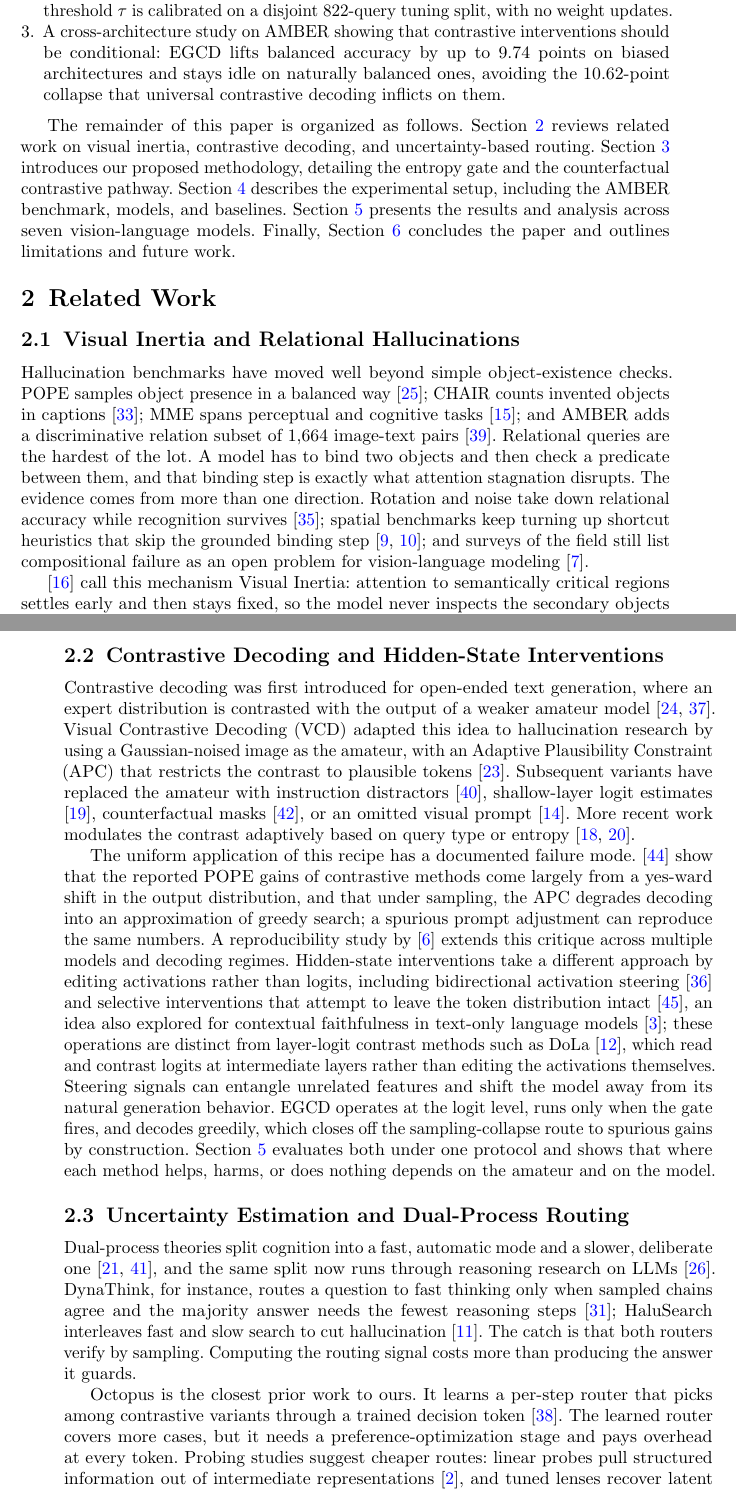
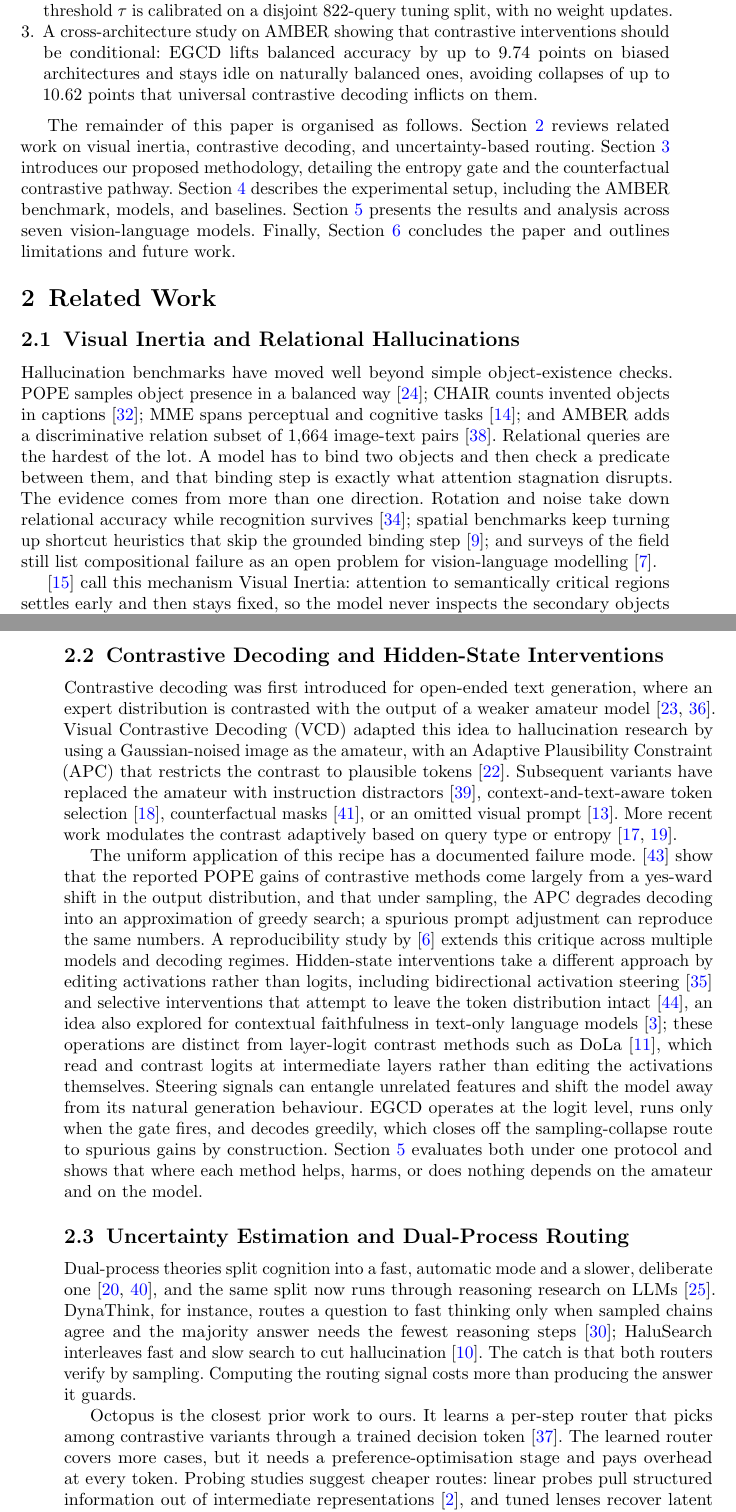
Before and after one commit to Farhan-ux/res-con, a LaTeX paper (Farhan_Latex/sn-article.tex): two parts of pages 3 and 4 of 24, joined at a grey line, cut so that both start at the same text. Compiled offline with pdfLaTeX.

Commit message:
Refine LLaVA collapse claims, specify McNemar comparisons, fix citation scope, unify spelling

```diff
--- a/Farhan_Latex/sn-article.tex
+++ b/Farhan_Latex/sn-article.tex
@@ -55,7 +55,7 @@
 
 \affil*[1]{\orgdiv{Department of Computer Science}, \orgname{Affiliation Name}, \orgaddress{\street{Street Address}, \city{City}, \postcode{000000}, \state{State}, \country{Country}}}
 
-\abstract{Vision-Language Models answer relational questions about objects well below their recognition accuracy. On the relation subset of the AMBER benchmark, most mainstream systems score near 0.7 accuracy, and the errors follow a measurable pattern: cross-attention settles on the earliest salient objects and pre-trained language priors finish the answer, a pattern known as Visual Inertia. We hypothesise that it underlies these errors and target the decoding-time decision point at which it would first appear. We present Entropy-Gated Contrastive Decoding (EGCD), a routing framework with frozen weights and per-model threshold calibration on an 822-query tuning split, that decides per query. Low entropy means the model has already resolved the query, and standard greedy decoding proceeds. A high-entropy first-token distribution routes the query to a counterfactual contrastive pathway: a second forward pass omits the image, an Adaptive Plausibility Constraint bounds the contrast to plausible tokens, and the isolated language prior is subtracted from the expert logits. EGCD raises the biased architectures over their greedy baselines: Qwen2-VL-2B from 70.71\% to 80.45\% balanced accuracy, Phi-3.5-Vision-4.2B from 69.05\% to 77.11\%, and SmolVLM2-2.2B from 63.51\% to 67.33\%. On the naturally balanced LLaVA models, where universal contrastive decoding collapses balanced accuracy to 65.09\%, the gate stays idle and returns the baseline essentially unchanged. Gating on predictive uncertainty turns contrastive decoding into a conditional, per-model calibrated intervention: applied where it helps, withheld where it harms.}
+\abstract{Vision-Language Models answer relational questions about objects well below their recognition accuracy. On the relation subset of the AMBER benchmark, most mainstream systems score near 0.7 accuracy, and the errors follow a measurable pattern: cross-attention settles on the earliest salient objects and pre-trained language priors finish the answer, a pattern known as Visual Inertia. We hypothesise that it underlies these errors and target the decoding-time decision point at which it would first appear. We present Entropy-Gated Contrastive Decoding (EGCD), a routing framework with frozen weights and per-model threshold calibration on an 822-query tuning split, that decides per query. Low entropy means the model has already resolved the query, and standard greedy decoding proceeds. A high-entropy first-token distribution routes the query to a counterfactual contrastive pathway: a second forward pass omits the image, an Adaptive Plausibility Constraint bounds the contrast to plausible tokens, and the isolated language prior is subtracted from the expert logits. EGCD raises the biased architectures over their greedy baselines: Qwen2-VL-2B from 70.71\% to 80.45\% balanced accuracy, Phi-3.5-Vision-4.2B from 69.05\% to 77.11\%, and SmolVLM2-2.2B from 63.51\% to 67.33\%. On the naturally balanced LLaVA models, where universal contrastive decoding collapses balanced accuracy by up to 10.62 points, the gate stays idle and returns the baseline essentially unchanged. Gating on predictive uncertainty turns contrastive decoding into a conditional, per-model calibrated intervention: applied where it helps, withheld where it harms.}
 
 \keywords{Vision-language models $\cdot$ Contrastive decoding $\cdot$ Multimodal hallucination $\cdot$ Visual inertia $\cdot$ Entropy-based routing}
 
@@ -74,30 +74,30 @@ We propose Entropy-Gated Contrastive Decoding (EGCD), a routing framework with f
 
 \item EGCD, a routing mechanism that uses first-token Shannon entropy as a real-time uncertainty signal and triggers counterfactual contrastive decoding only when entropy crosses a calibrated threshold. The gate adds no parameters, requires no sampling, and reads a statistic that the standard pass already computes. The threshold $\tau$ is calibrated on a disjoint 822-query tuning split, with no weight updates.
 
-\item A cross-architecture study on AMBER showing that contrastive interventions should be conditional: EGCD lifts balanced accuracy by up to 9.74 points on biased architectures and stays idle on naturally balanced ones, avoiding the 10.62-point collapse that universal contrastive decoding inflicts on them.
+\item A cross-architecture study on AMBER showing that contrastive interventions should be conditional: EGCD lifts balanced accuracy by up to 9.74 points on biased architectures and stays idle on naturally balanced ones, avoiding collapses of up to 10.62 points that universal contrastive decoding inflicts on them.
 \end{enumerate}
 
-The remainder of this paper is organized as follows. Section~\ref{sec:related} reviews related work on visual inertia, contrastive decoding, and uncertainty-based routing. Section~\ref{sec:method} introduces our proposed methodology, detailing the entropy gate and the counterfactual contrastive pathway. Section~\ref{sec:experiments} describes the experimental setup, including the AMBER benchmark, models, and baselines. Section~\ref{sec:results} presents the results and analysis across seven vision-language models. Finally, Section~\ref{sec:conclusion} concludes the paper and outlines limitations and future work.
+The remainder of this paper is organised as follows. Section~\ref{sec:related} reviews related work on visual inertia, contrastive decoding, and uncertainty-based routing. Section~\ref{sec:method} introduces our proposed methodology, detailing the entropy gate and the counterfactual contrastive pathway. Section~\ref{sec:experiments} describes the experimental setup, including the AMBER benchmark, models, and baselines. Section~\ref{sec:results} presents the results and analysis across seven vision-language models. Finally, Section~\ref{sec:conclusion} concludes the paper and outlines limitations and future work.
 
 \section{Related Work}\label{sec:related}
 
 \subsection{Visual Inertia and Relational Hallucinations}\label{subsec:visual-inertia}
 
-Hallucination benchmarks have moved well beyond simple object-existence checks. POPE samples object presence in a balanced way \cite{li2023bevaluating}; CHAIR counts invented objects in captions \cite{rohrbach2018object}; MME spans perceptual and cognitive tasks \cite{fu2025mme}; and AMBER adds a discriminative relation subset of 1,664 image-text pairs \cite{wang2023amber}. Relational queries are the hardest of the lot. A model has to bind two objects and then check a predicate between them, and that binding step is exactly what attention stagnation disrupts. The evidence comes from more than one direction. Rotation and noise take down relational accuracy while recognition survives \cite{shin2026when}; spatial benchmarks keep turning up shortcut heuristics that skip the grounded binding step \cite{brown2025hallucination,chen2024spatialvlm}; and surveys of the field still list compositional failure as an open problem for vision-language modeling \cite{bordes2024introvlm}.
+Hallucination benchmarks have moved well beyond simple object-existence checks. POPE samples object presence in a balanced way \cite{li2023bevaluating}; CHAIR counts invented objects in captions \cite{rohrbach2018object}; MME spans perceptual and cognitive tasks \cite{fu2025mme}; and AMBER adds a discriminative relation subset of 1,664 image-text pairs \cite{wang2023amber}. Relational queries are the hardest of the lot. A model has to bind two objects and then check a predicate between them, and that binding step is exactly what attention stagnation disrupts. The evidence comes from more than one direction. Rotation and noise take down relational accuracy while recognition survives \cite{shin2026when}; spatial benchmarks keep turning up shortcut heuristics that skip the grounded binding step \cite{brown2025hallucination}; and surveys of the field still list compositional failure as an open problem for vision-language modelling \cite{bordes2024introvlm}.
 
 \cite{gong2026attention} call this mechanism Visual Inertia: attention to semantically critical regions settles early and then stays fixed, so the model never inspects the secondary objects that a relational query targets. Their counterfactual experiment is straightforward. An inertia-inducing intervention reduces visual activeness from 41.52 to 19.24 and the relation score from 63.96 to 47.25, which is the largest decline among their controls. Two consequences follow for intervention design. First, uniform attention amplification cannot help, because scaling a settled map only reinforces the settlement \cite{gong2026attention,chen2026mitigating}. Second, once the visual signal freezes, unimodal language priors dominate the deeper layers; this dominance has now been traced to specific FFN modules \cite{guo2026fade} and is the target of prior-suppression decoding methods \cite{ren2026nolan,min2025mitigating}. EGCD is designed around both of these points: it avoids uniform attention amplification and directly counteracts the language-prior dominance at decoding time.
 
 \subsection{Contrastive Decoding and Hidden-State Interventions}\label{subsec:contrastive}
 
-Contrastive decoding was first introduced for open-ended text generation, where an expert distribution is contrasted with the output of a weaker amateur model \cite{li2023acontrastive,su2022empirical}. Visual Contrastive Decoding (VCD) adapted this idea to hallucination research by using a Gaussian-noised image as the amateur, with an Adaptive Plausibility Constraint (APC) that restricts the contrast to plausible tokens \cite{leng2024mitigating}. Subsequent variants have replaced the amateur with instruction distractors \cite{wang2024mitigating}, shallow-layer logit estimates \cite{huo2025self}, counterfactual masks \cite{xiao2026macd}, or an omitted visual prompt \cite{favero2024multi}. More recent work modulates the contrast adaptively based on query type or entropy \cite{im2025selfaug,huang2026chasd}.
+Contrastive decoding was first introduced for open-ended text generation, where an expert distribution is contrasted with the output of a weaker amateur model \cite{li2023acontrastive,su2022empirical}. Visual Contrastive Decoding (VCD) adapted this idea to hallucination research by using a Gaussian-noised image as the amateur, with an Adaptive Plausibility Constraint (APC) that restricts the contrast to plausible tokens \cite{leng2024mitigating}. Subsequent variants have replaced the amateur with instruction distractors \cite{wang2024mitigating}, context-and-text-aware token selection \cite{huo2025self}, counterfactual masks \cite{xiao2026macd}, or an omitted visual prompt \cite{favero2024multi}. More recent work modulates the contrast adaptively based on query type or entropy \cite{im2025selfaug,huang2026chasd}.
 
-The uniform application of this recipe has a documented failure mode. \cite{yin2025mirage} show that the reported POPE gains of contrastive methods come largely from a yes-ward shift in the output distribution, and that under sampling, the APC degrades decoding into an approximation of greedy search; a spurious prompt adjustment can reproduce the same numbers. A reproducibility study by \cite{bendre2026rethinking} extends this critique across multiple models and decoding regimes. Hidden-state interventions take a different approach by editing activations rather than logits, including bidirectional activation steering \cite{su2025activation} and selective interventions that attempt to leave the token distribution intact \cite{zhang2026mitigating}, an idea also explored for contextual faithfulness in text-only language models \cite{wang2025contextfocus}; these operations are distinct from layer-logit contrast methods such as DoLa \cite{chuang2024dola}, which read and contrast logits at intermediate layers rather than editing the activations themselves. Steering signals can entangle unrelated features and shift the model away from its natural generation behavior. EGCD operates at the logit level, runs only when the gate fires, and decodes greedily, which closes off the sampling-collapse route to spurious gains by construction. Section~\ref{sec:results} evaluates both under one protocol and shows that where each method helps, harms, or does nothing depends on the amateur and on the model.
+The uniform application of this recipe has a documented failure mode. \cite{yin2025mirage} show that the reported POPE gains of contrastive methods come largely from a yes-ward shift in the output distribution, and that under sampling, the APC degrades decoding into an approximation of greedy search; a spurious prompt adjustment can reproduce the same numbers. A reproducibility study by \cite{bendre2026rethinking} extends this critique across multiple models and decoding regimes. Hidden-state interventions take a different approach by editing activations rather than logits, including bidirectional activation steering \cite{su2025activation} and selective interventions that attempt to leave the token distribution intact \cite{zhang2026mitigating}, an idea also explored for contextual faithfulness in text-only language models \cite{wang2025contextfocus}; these operations are distinct from layer-logit contrast methods such as DoLa \cite{chuang2024dola}, which read and contrast logits at intermediate layers rather than editing the activations themselves. Steering signals can entangle unrelated features and shift the model away from its natural generation behaviour. EGCD operates at the logit level, runs only when the gate fires, and decodes greedily, which closes off the sampling-collapse route to spurious gains by construction. Section~\ref{sec:results} evaluates both under one protocol and shows that where each method helps, harms, or does nothing depends on the amateur and on the model.
 
 \subsection{Uncertainty Estimation and Dual-Process Routing}\label{subsec:uncertainty}
 
 Dual-process theories split cognition into a fast, automatic mode and a slower, deliberate one \cite{wason1974dual,kahneman2011thinking}, and the same split now runs through reasoning research on LLMs \cite{li2025system}. DynaThink, for instance, routes a question to fast thinking only when sampled chains agree and the majority answer needs the fewest reasoning steps \cite{pan2024dynathink}; HaluSearch interleaves fast and slow search to cut hallucination \cite{cheng2025think}. The catch is that both routers verify by sampling. Computing the routing signal costs more than producing the answer it guards.
 
-Octopus is the closest prior work to ours. It learns a per-step router that picks among contrastive variants through a trained decision token \cite{suo2025octopus}. The learned router covers more cases, but it needs a preference-optimization stage and pays overhead at every token. Probing studies suggest cheaper routes: linear probes pull structured information out of intermediate representations \cite{alain2016understanding}, and tuned lenses recover latent predictions layer by layer \cite{belrose2023eliciting}. EGCD uses none of this: it routes once per query, on a first-token statistic the standard pass already produces.
+Octopus is the closest prior work to ours. It learns a per-step router that picks among contrastive variants through a trained decision token \cite{suo2025octopus}. The learned router covers more cases, but it needs a preference-optimisation stage and pays overhead at every token. Probing studies suggest cheaper routes: linear probes pull structured information out of intermediate representations \cite{alain2016understanding}, and tuned lenses recover latent predictions layer by layer \cite{belrose2023eliciting}. EGCD uses none of this: it routes once per query, on a first-token statistic the standard pass already produces.
 
 \section{Methodology}\label{sec:method}
 
```
Also changed, not shown: Farhan_Latex_Prism.pdf, Farhan_Latex/sn-article.tex (12 more changed lines).
